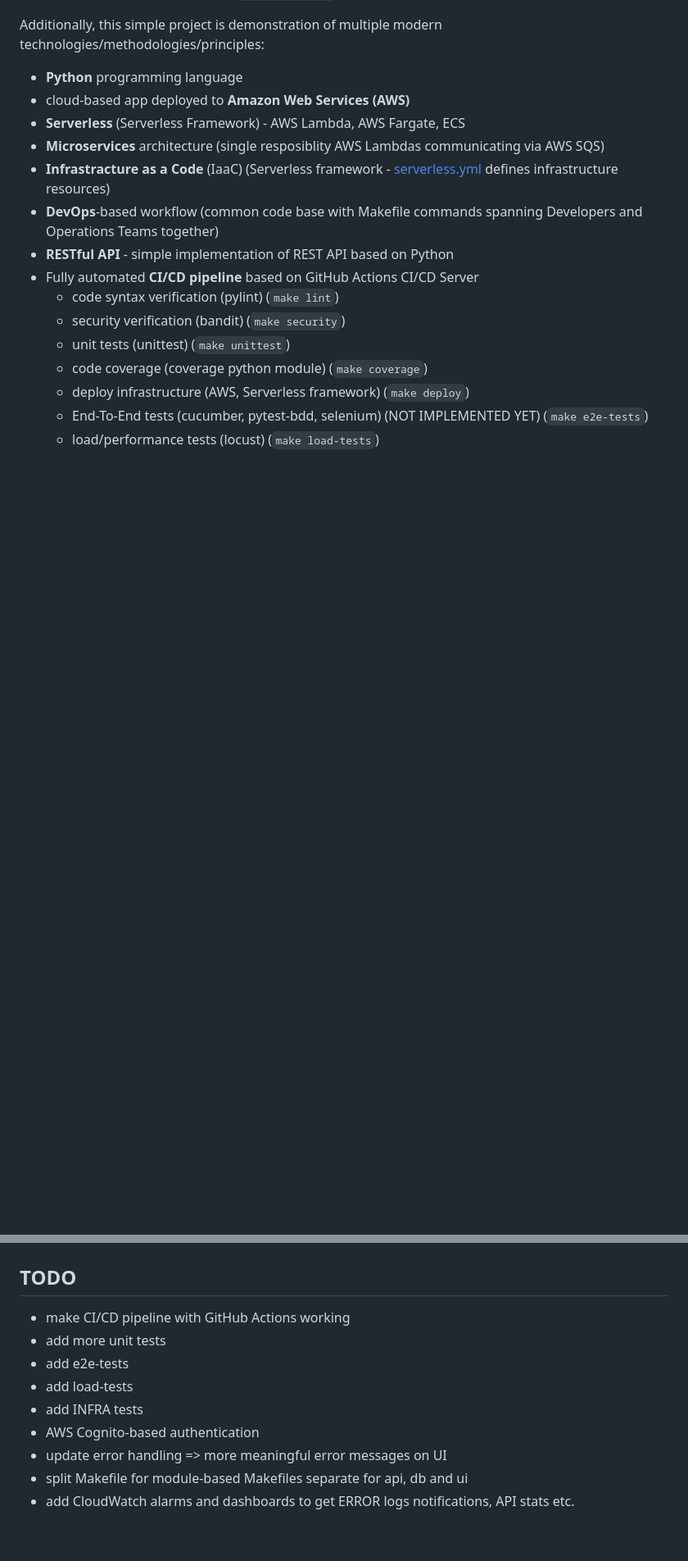
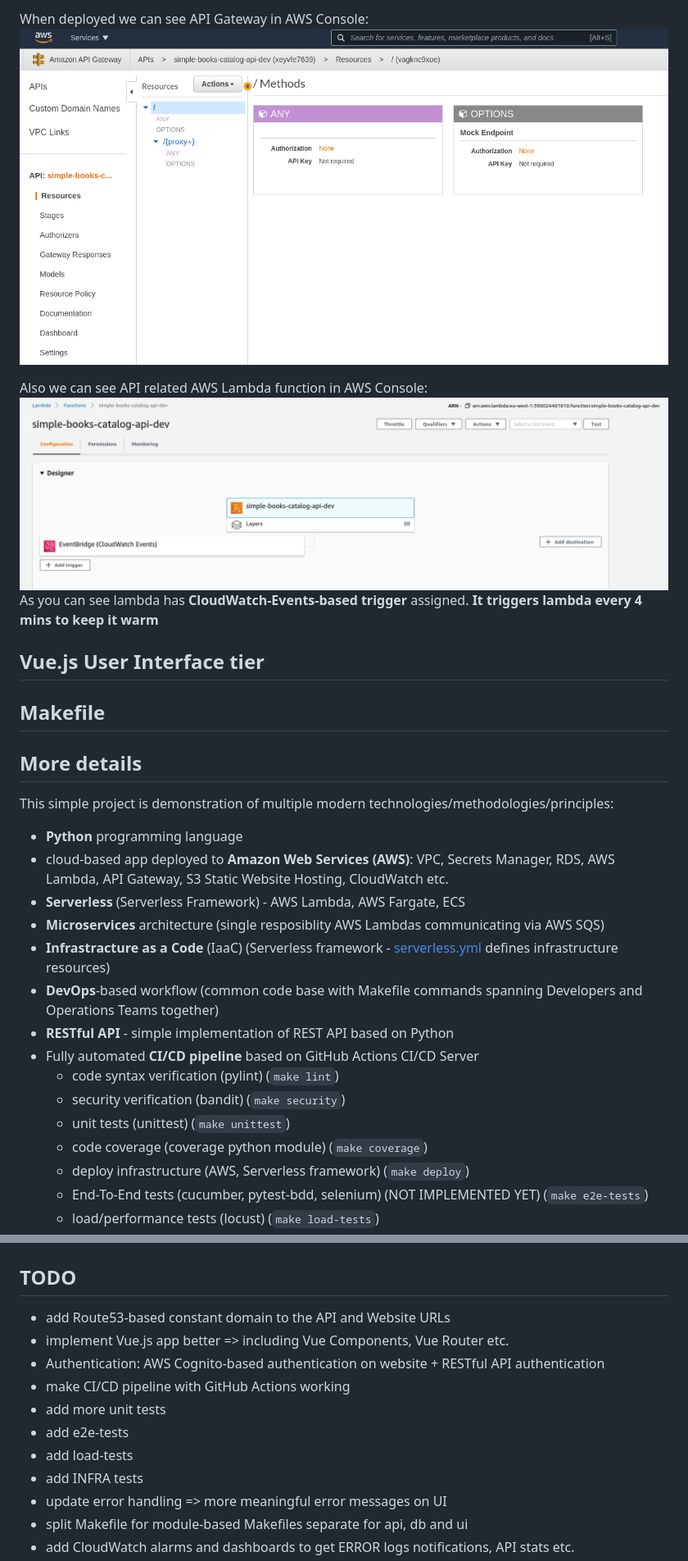
Before and after one commit to DamZiobro/serverless-full-stack-cloud-app, a Markdown page: README.md, 2 parts joined by grey strips. Shown at 82% size. Rendered like a GitHub page; pictures changed too: docs/api_gateway.png (added), docs/aws_lambda.png (added); blank space fills up the shorter version.

```diff
--- a/README.md
+++ b/README.md
@@ -50,10 +89,25 @@ There is **one command deployment of database tier** without additional configur
+When deployed we can see API Gateway in AWS Console:
+![](docs/api_gateway.png)
+
+Also we can see API related AWS Lambda function in AWS Console:
+![](docs/aws_lambda.png)
+As you can see lambda has **CloudWatch-Events-based trigger** assigned. **It triggers
+lambda every 4 mins to keep it warm**
 
 
 
-Additionally, this simple project is demonstration of multiple modern technologies/methodologies/principles:
+Vue.js User Interface tier
+--------
+
+Makefile
+--------
+
+More details
+--------
+This simple project is demonstration of multiple modern technologies/methodologies/principles:
 
   * **Python** programming language
-  * cloud-based app deployed to **Amazon Web Services (AWS)**
+  * cloud-based app deployed to **Amazon Web Services (AWS)**: VPC, Secrets Manager, RDS, AWS Lambda, API Gateway, S3 Static Website Hosting, CloudWatch etc.
   * **Serverless** (Serverless Framework) - AWS Lambda, AWS Fargate, ECS
   * **Microservices** architecture (single resposiblity AWS Lambdas communicating via AWS SQS)
   * **Infrastracture as a Code** (IaaC) (Serverless framework - [serverless.yml](serverless.yml) defines infrastructure resources)
@@ -237,12 +291,15 @@ Lambda monitoring as on the picture:
 
 TODO
 ---------
+- add Route53-based constant domain to the API and Website URLs
+- implement Vue.js app better => including Vue Components, Vue Router etc.
+- Authentication: AWS Cognito-based authentication on website + RESTful API
+  authentication
 - make CI/CD pipeline with GitHub Actions working
 - add more unit tests
 - add e2e-tests
 - add load-tests
 - add INFRA tests
-- AWS Cognito-based authentication
 - update error handling => more meaningful error messages on UI
 - split Makefile for module-based Makefiles separate for api, db and ui
 - add CloudWatch alarms and dashboards to get ERROR logs notifications, API stats etc.
```
Also changed, not shown: other parts of README.md (+45 -6 lines), docs/aws_secret.png (added), docs/rds_aurora.png (added).
